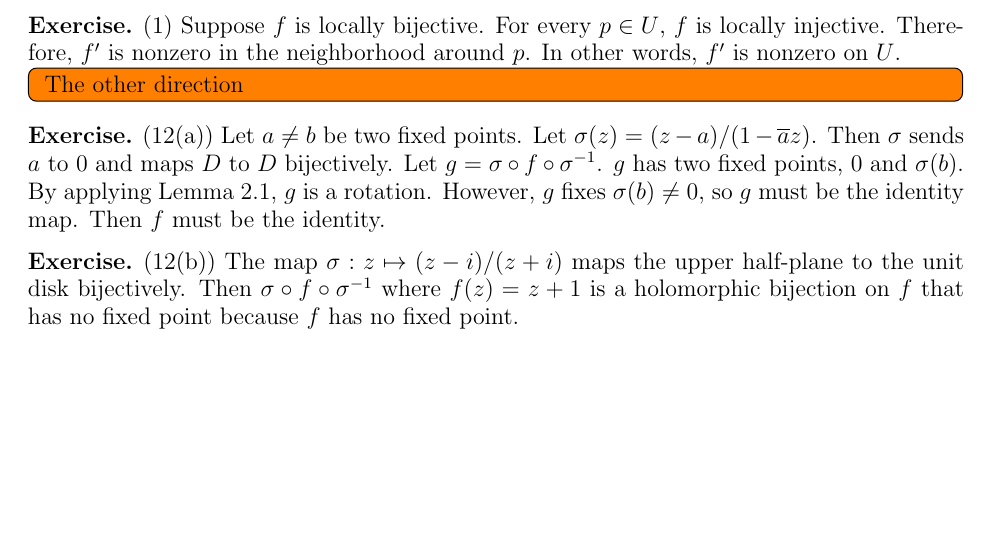
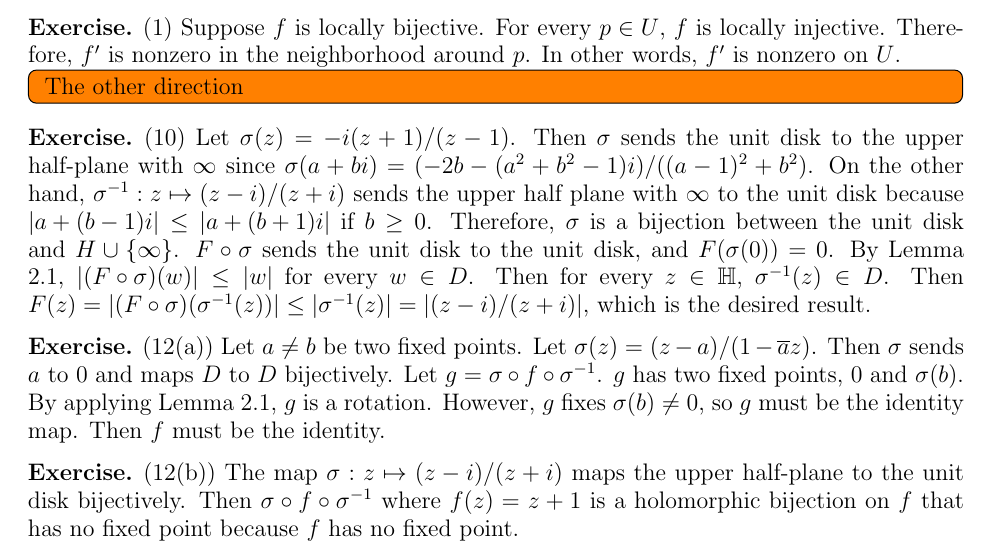
Before and after one commit to hidenori-shinohara/courses, a LaTeX problem sheet (math633/hw7/math633-hw7.tex): part of the page, cut so that both start at the same text, the shorter picture padded with empty space. The pictures show the PDF file math633/hw7/math633-hw7.pdf that the author committed with the source.

Commit message:
Finihs Problem 10

```diff
--- a/math633/hw7/math633-hw7.tex
+++ b/math633/hw7/math633-hw7.tex
@@ -72,6 +72,18 @@
   }
 \end{exer}
 
+\begin{exer}{(10)}
+  Let $\sigma(z) = -i(z + 1) / (z - 1)$.
+  Then $\sigma$ sends the unit disk to the upper half-plane with $\infty$ since
+  $\sigma(a + bi) = (-2b - (a^2 + b^2 - 1)i) / ((a - 1)^2 + b^2)$.
+  On the other hand, $\sigma^{-1}: z \mapsto (z - i) / (z + i)$ sends the upper half plane with $\infty$ to the unit disk because $\abs{a + (b - 1)i} \leq \abs{a + (b + 1)i}$ if $b \geq 0$.
+  Therefore, $\sigma$ is a bijection between the unit disk and $H \cup \{ \infty \}$.
+  $F \circ \sigma$ sends the unit disk to the unit disk, and $F(\sigma(0)) = 0$.
+  By Lemma 2.1, $\abs{(F \circ \sigma)(w)} \leq \abs{w}$ for every $w \in D$.
+  Then for every $z \in \mathbb{H}$, $\sigma^{-1}(z) \in D$.
+  Then $\bs{F(z)} = \abs{(F \circ \sigma)(\sigma^{-1}(z))} \leq \abs{\sigma^{-1}(z)} = \abs{(z - i) / (z + i)}$, which is the desired result.
+\end{exer}
+
 \begin{exer}{(12(a))}
   Let $a \ne b$ be two fixed points.
   Let $\sigma(z) = (z - a) / (1 - \overline{a}z)$.
```
Also changed, not shown: math633/hw7/math633-hw7.pdf.
